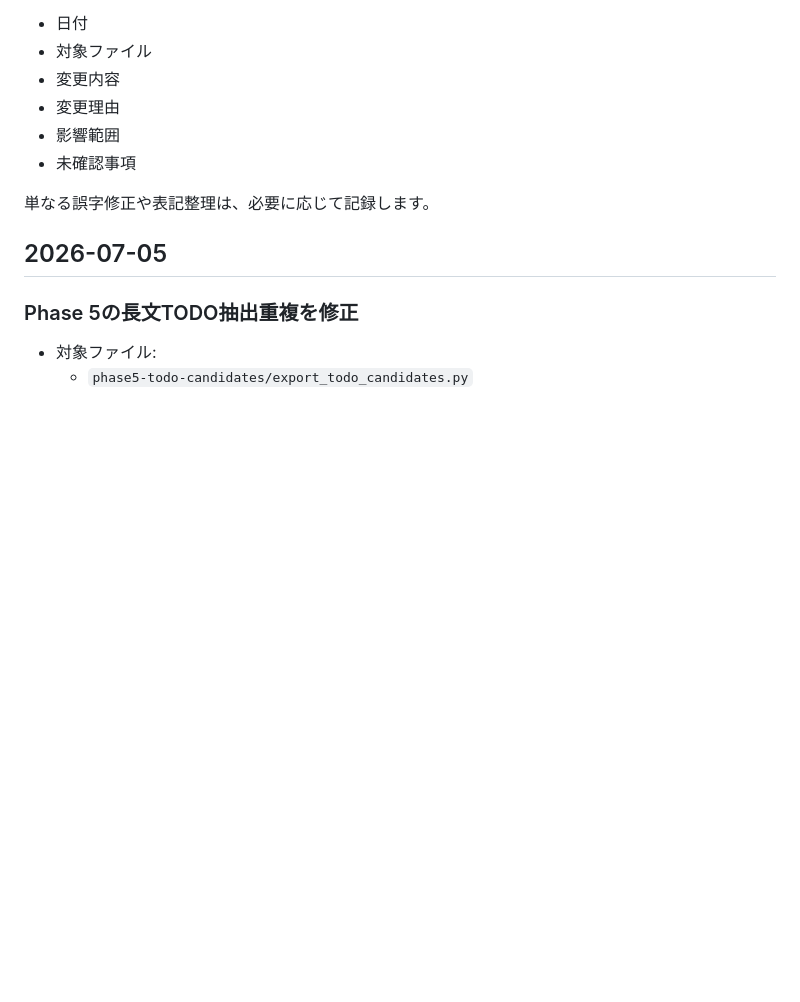
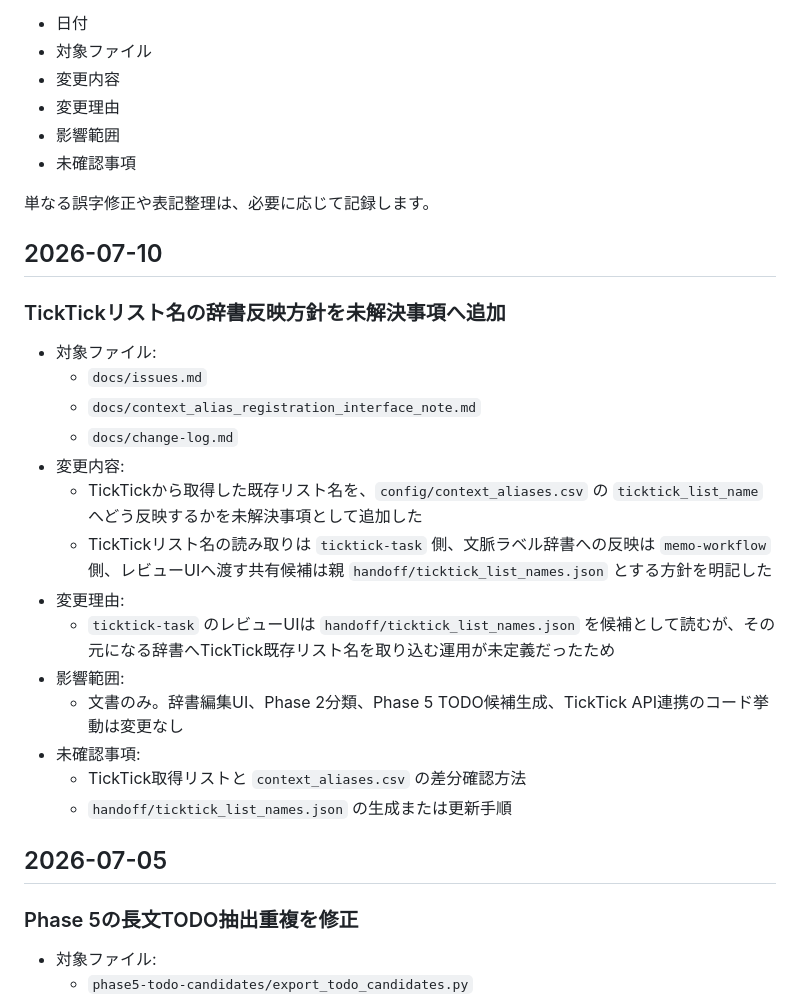
Before and after one commit to yuki-13ya/memo-workflow, a Markdown page: docs/change-log.md, the part around the change. GitHub-like rendering; blank space fills up the shorter version.

Commit message:
docs: TickTickリスト名の辞書反映方針を追加

```diff
--- a/docs/change-log.md
+++ b/docs/change-log.md
@@ -14,6 +14,25 @@
 - 未確認事項
 
 単なる誤字修正や表記整理は、必要に応じて記録します。
+
+## 2026-07-10
+
+### TickTickリスト名の辞書反映方針を未解決事項へ追加
+
+- 対象ファイル:
+  - `docs/issues.md`
+  - `docs/context_alias_registration_interface_note.md`
+  - `docs/change-log.md`
+- 変更内容:
+  - TickTickから取得した既存リスト名を、`config/context_aliases.csv` の `ticktick_list_name` へどう反映するかを未解決事項として追加した
+  - TickTickリスト名の読み取りは `ticktick-task` 側、文脈ラベル辞書への反映は `memo-workflow` 側、レビューUIへ渡す共有候補は親 `handoff/ticktick_list_names.json` とする方針を明記した
+- 変更理由:
+  - `ticktick-task` のレビューUIは `handoff/ticktick_list_names.json` を候補として読むが、その元になる辞書へTickTick既存リスト名を取り込む運用が未定義だったため
+- 影響範囲:
+  - 文書のみ。辞書編集UI、Phase 2分類、Phase 5 TODO候補生成、TickTick API連携のコード挙動は変更なし
+- 未確認事項:
+  - TickTick取得リストと `context_aliases.csv` の差分確認方法
+  - `handoff/ticktick_list_names.json` の生成または更新手順
 
 ## 2026-07-05
 
```
Also changed, not shown: docs/context_alias_registration_interface_note.md (+8 -0 lines), docs/issues.md (+1 -0 lines).
